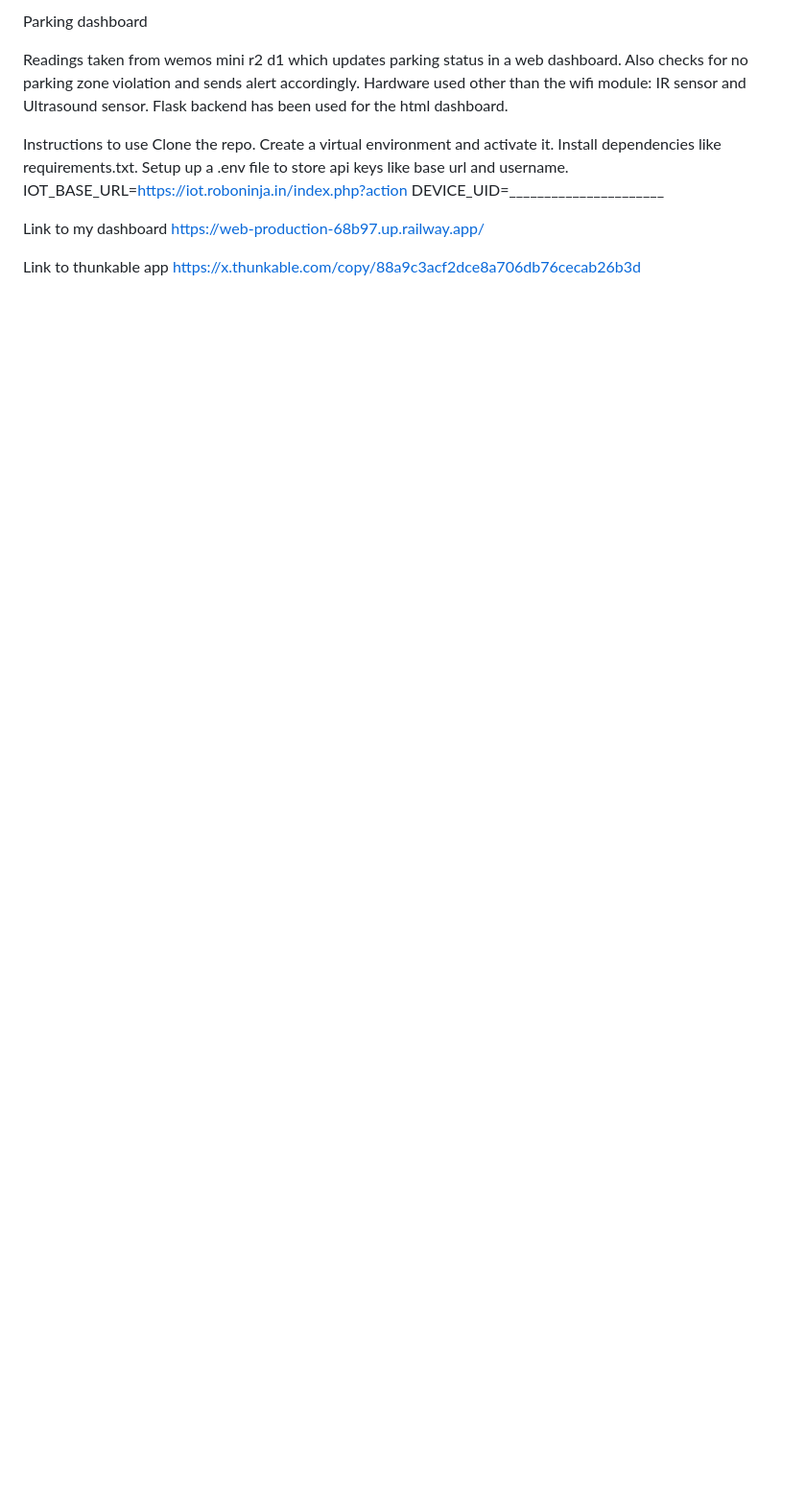
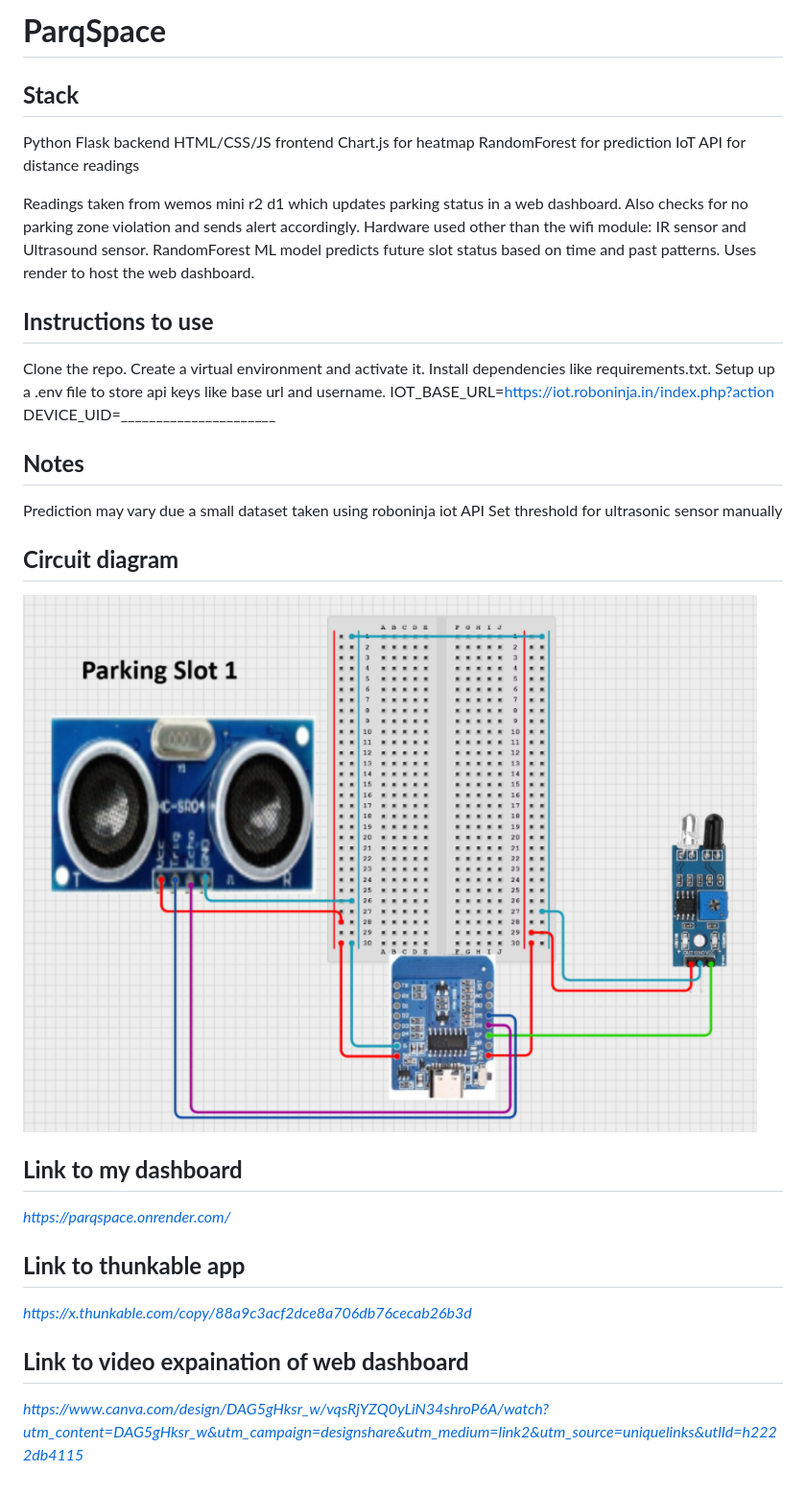
Before and after one commit to Prathik-lgp/LGP-IOT-finalproject, a Markdown page: README.md, the part around the change. Shown: that part at 96% size. Rendered like a GitHub page; pictures changed too: image-1.png (added); blank space fills up the shorter version.

Commit message:
Improve README

```diff
--- a/README.md
+++ b/README.md
@@ -1,14 +1,31 @@
-Parking dashboard
+# **ParqSpace**
 
-Readings taken from wemos mini r2 d1 which updates parking status in a web dashboard. Also checks for no parking zone violation and sends alert accordingly. Hardware used other than the wifi module: IR sensor and Ultrasound sensor. Flask backend has been used for the html dashboard.
+## **Stack**
+Python Flask backend
+HTML/CSS/JS frontend
+Chart.js for heatmap
+RandomForest for prediction
+IoT API for distance readings
 
-Instructions to use
+Readings taken from wemos mini r2 d1 which updates parking status in a web dashboard. Also checks for no parking zone violation and sends alert accordingly. Hardware used other than the wifi module: IR sensor and Ultrasound sensor. RandomForest ML model predicts future slot status based on time and past patterns. Uses render to host the web dashboard.
+
+## **Instructions to use**
 Clone the repo. Create a virtual environment and activate it. Install dependencies like requirements.txt. Setup up a .env file to store api keys like base url and username.
 IOT_BASE_URL=https://iot.roboninja.in/index.php?action
 DEVICE_UID=______________________
 
-Link to my dashboard
-https://web-production-68b97.up.railway.app/
+## **Notes**
+Prediction may vary due a small dataset taken using roboninja iot API
+Set threshold for ultrasonic sensor manually
 
-Link to thunkable app
-https://x.thunkable.com/copy/88a9c3acf2dce8a706db76cecab26b3d
+## **Circuit diagram**
+![alt text](image-1.png)
+
+## **Link to my dashboard**
+*https://parqspace.onrender.com/*
+
+## **Link to thunkable app**
+*https://x.thunkable.com/copy/88a9c3acf2dce8a706db76cecab26b3d*
+
+## **Link to video expaination of web dashboard**
+*https://www.canva.com/design/DAG5gHksr_w/vqsRjYZQ0yLiN34shroP6A/watch?utm_content=DAG5gHksr_w&utm_campaign=designshare&utm_medium=link2&utm_source=uniquelinks&utlId=h2222db4115*
```
